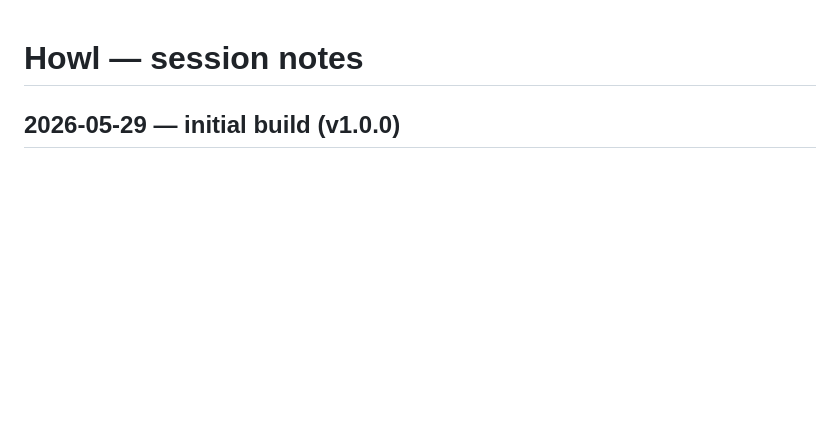
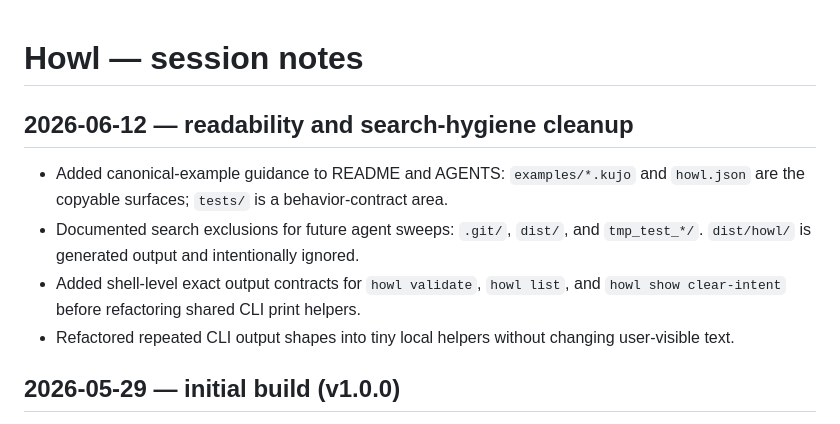
Before and after one commit to kujolang/howl, a Markdown page: docs/session-notes.md, the part around the change. GitHub-like rendering; blank space fills up the shorter version.

```diff
--- a/docs/session-notes.md
+++ b/docs/session-notes.md
@@ -1,4 +1,15 @@
 # Howl — session notes
+
+## 2026-06-12 — readability and search-hygiene cleanup
+
+- Added canonical-example guidance to README and AGENTS: `examples/*.kujo` and
+  `howl.json` are the copyable surfaces; `tests/` is a behavior-contract area.
+- Documented search exclusions for future agent sweeps: `.git/`, `dist/`, and
+  `tmp_test_*/`. `dist/howl/` is generated output and intentionally ignored.
+- Added shell-level exact output contracts for `howl validate`, `howl list`,
+  and `howl show clear-intent` before refactoring shared CLI print helpers.
+- Refactored repeated CLI output shapes into tiny local helpers without
+  changing user-visible text.
 
 ## 2026-05-29 — initial build (v1.0.0)
 
```
Also changed, not shown: AGENTS.md (+28 -0 lines), README.md (+19 -0 lines).
